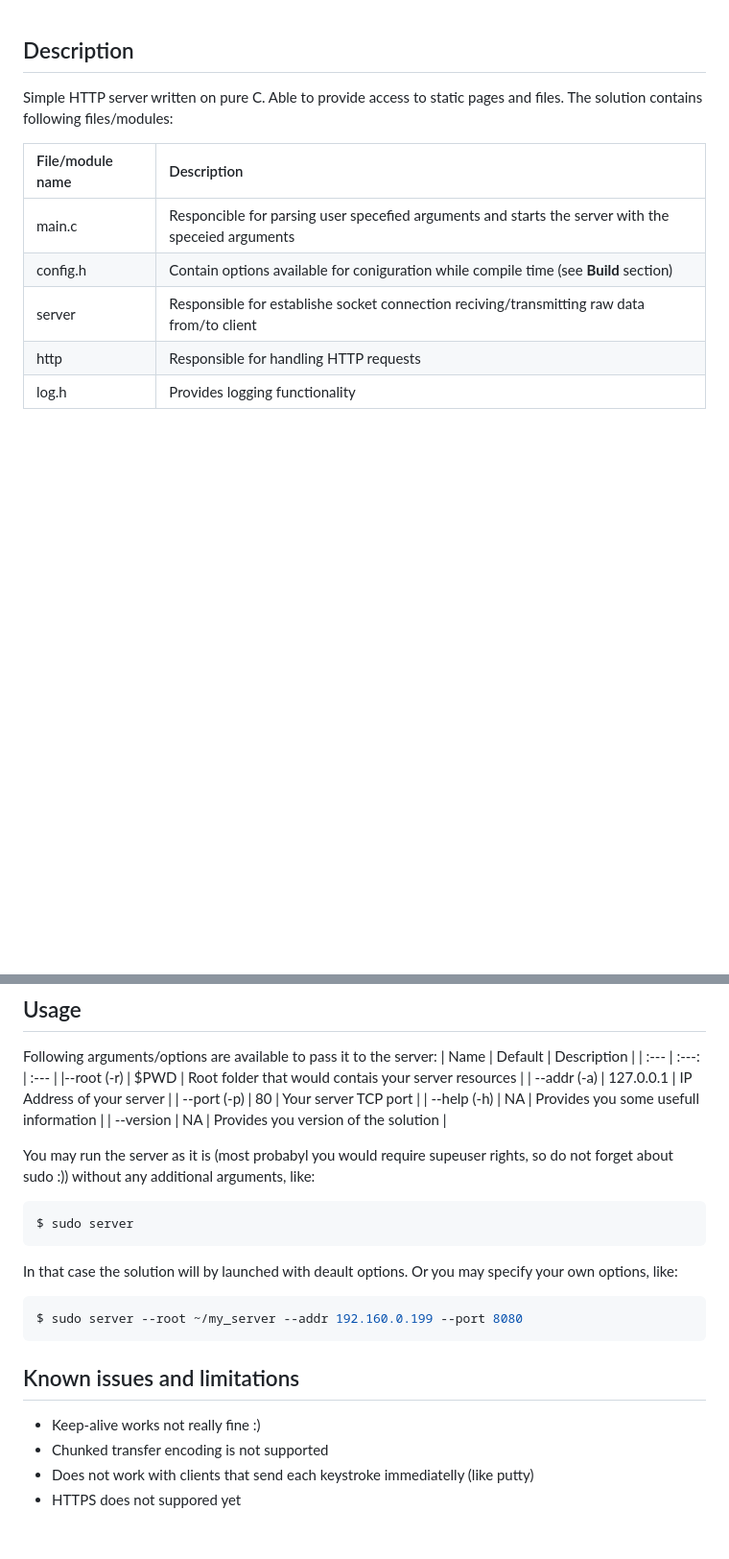
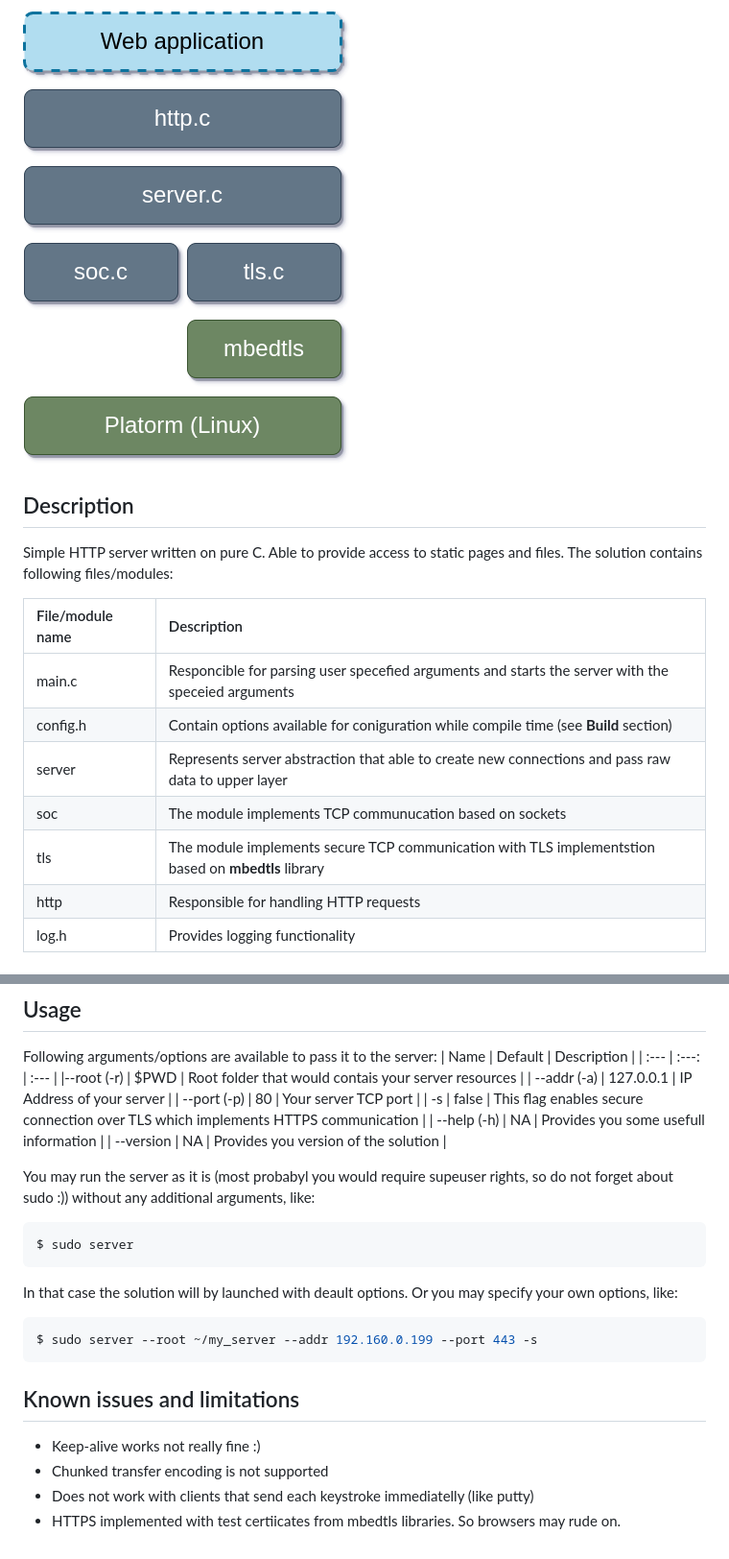
Before and after one commit to rikorsev/http_server, a Markdown page: Readme.md, 2 parts joined by grey strips. Shown: that part at 96% size. Drawn GitHub-style; pictures changed too: resources/http_server_arch.drawio.png (added); blank space fills up the shorter version.

````diff
--- a/Readme.md
+++ b/Readme.md
@@ -1,3 +1,5 @@
+![HTTP server architecture](./resources/http_server_arch.drawio.png "HTTP server architecture")
+
 ## Description
 
 Simple HTTP server written on pure C. Able to provide access to static pages and files.
@@ -7,7 +9,9 @@ The solution contains following files/modules:
 | :--- | :--- |
 | main.c | Responcible for parsing user specefied arguments and starts the server with the speceied arguments |
 | config.h | Contain options available for coniguration while compile time (see **Build** section) |
-| server | Responsible for establishe socket connection reciving/transmitting raw data from/to client |
+| server | Represents server abstraction that able to create new connections and pass raw data to upper layer |
+| soc | The module implements TCP communucation based on sockets |
+| tls | The module implements secure TCP communication with TLS implementstion based on **mbedtls** library |
 | http | Responsible for handling HTTP requests |
 | log.h | Provides logging functionality |
 
@@ -41,6 +45,7 @@ Following arguments/options are available to pass it to the server:
 |--root (-r) | $PWD | Root folder that would contais your server resources |
 | --addr (-a) | 127.0.0.1 | IP Address of your server |
 | --port (-p) | 80 | Your server TCP port |
+| -s | false | This flag enables secure connection over TLS which implements HTTPS communication |
 | --help (-h) | NA | Provides you some usefull information |
 | --version | NA | Provides you version of the solution |
 
@@ -51,7 +56,7 @@ $ sudo server
 In that case the solution will by launched with deault options.
 Or you may specify your own options, like:
 ```bash
-$ sudo server --root ~/my_server --addr 192.160.0.199 --port 8080
+$ sudo server --root ~/my_server --addr 192.160.0.199 --port 443 -s
 ```
 
 ## Known issues and limitations
@@ -59,4 +64,4 @@ $ sudo server --root ~/my_server --addr 192.160.0.199 --port 8080
  - Keep-alive works not really fine :)
  - Chunked transfer encoding is not supported
  - Does not work with clients that send each keystroke immediatelly (like putty)
- - HTTPS does not suppored yet
+ - HTTPS implemented with test certiicates from mbedtls libraries. So browsers may rude on.
````
Also changed, not shown: 1 other file.
